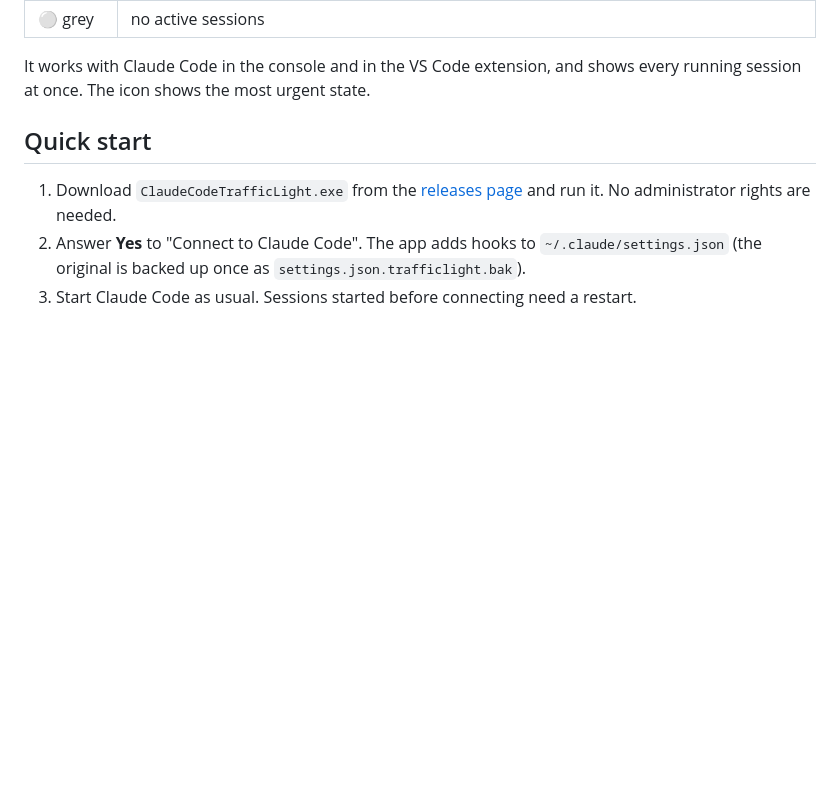
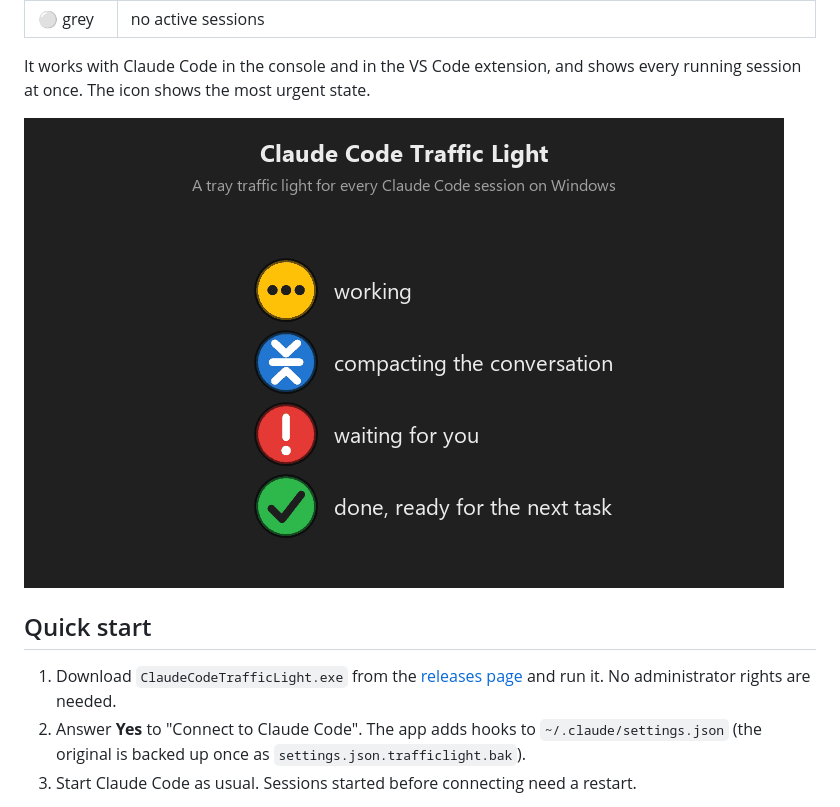
Before and after one commit to BelalovBM/claude-code-traffic-light, a Markdown page: README.md, the part around the change. Drawn GitHub-style; pictures changed too: docs/demo.gif (added); blank space fills up the shorter version.

```diff
--- a/README.md
+++ b/README.md
@@ -13,6 +13,8 @@ A tray traffic light for [Claude Code](https://claude.com/claude-code) on Window
 | ⚪ grey | no active sessions |
 
 It works with Claude Code in the console and in the VS Code extension, and shows every running session at once. The icon shows the most urgent state.
+
+![Two sessions at work; one asks a question in a panel near the tray, is answered, goes on and finishes](docs/demo.gif)
 
 
 ## Quick start
```
Also changed, not shown: 2 other files.
